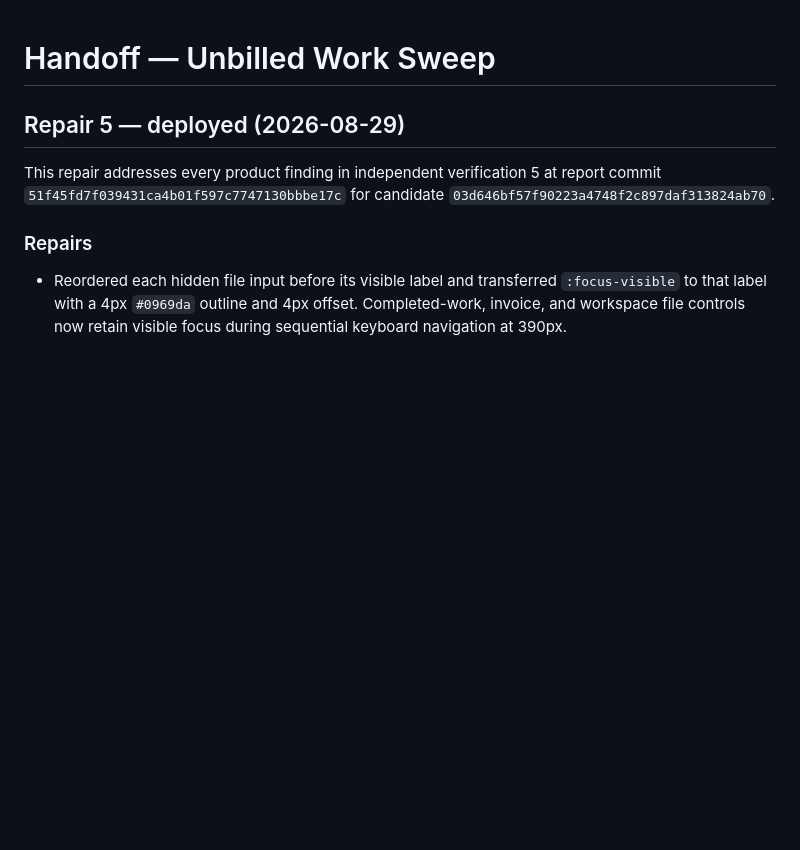
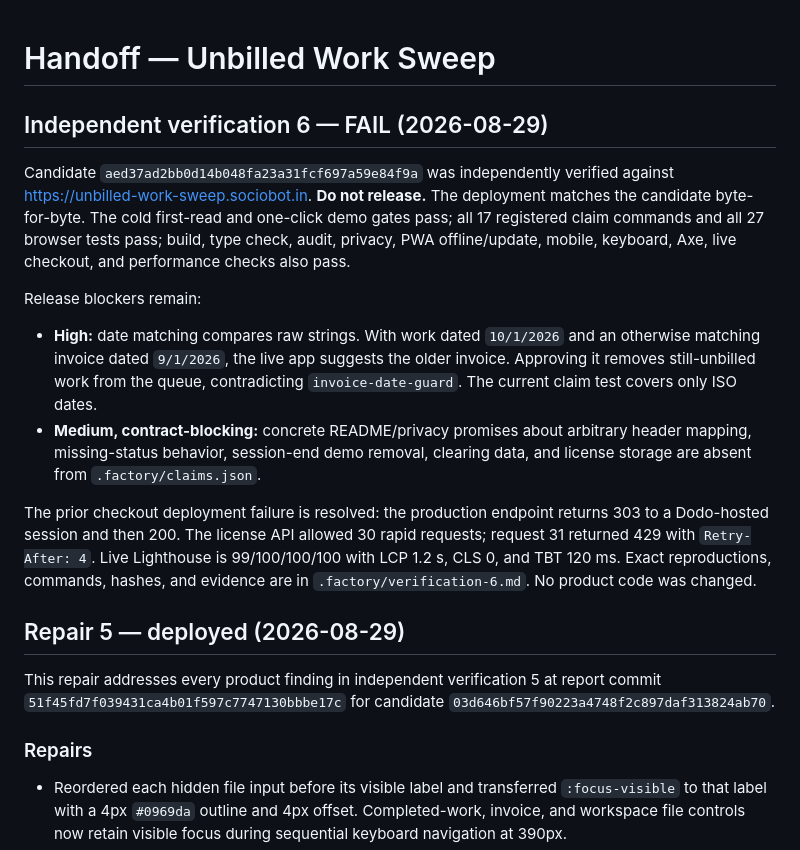
Before and after one commit to B-Divyesh/sf-unbilled-work-sweep, a Markdown page: .factory/handoff.md, the part around the change. Drawn GitHub-style; blank space fills up the shorter version.

Commit message:
docs: record independent verification 6 failure

```diff
--- a/.factory/handoff.md
+++ b/.factory/handoff.md
@@ -1,4 +1,31 @@
 # Handoff — Unbilled Work Sweep
+
+## Independent verification 6 — FAIL (2026-08-29)
+
+Candidate `aed37ad2bb0d14b048fa23a31fcf697a59e84f9a` was independently
+verified against <https://unbilled-work-sweep.sociobot.in>. **Do not release.**
+The deployment matches the candidate byte-for-byte. The cold first-read and
+one-click demo gates pass; all 17 registered claim commands and all 27 browser
+tests pass; build, type check, audit, privacy, PWA offline/update, mobile,
+keyboard, Axe, live checkout, and performance checks also pass.
+
+Release blockers remain:
+
+- **High:** date matching compares raw strings. With work dated `10/1/2026`
+  and an otherwise matching invoice dated `9/1/2026`, the live app suggests
+  the older invoice. Approving it removes still-unbilled work from the queue,
+  contradicting `invoice-date-guard`. The current claim test covers only ISO
+  dates.
+- **Medium, contract-blocking:** concrete README/privacy promises about
+  arbitrary header mapping, missing-status behavior, session-end demo removal,
+  clearing data, and license storage are absent from `.factory/claims.json`.
+
+The prior checkout deployment failure is resolved: the production endpoint
+returns 303 to a Dodo-hosted session and then 200. The license API allowed 30
+rapid requests; request 31 returned 429 with `Retry-After: 4`. Live Lighthouse
+is 99/100/100/100 with LCP 1.2 s, CLS 0, and TBT 120 ms. Exact reproductions,
+commands, hashes, and evidence are in `.factory/verification-6.md`. No product
+code was changed.
 
 ## Repair 5 — deployed (2026-08-29)
 
```
Also changed, not shown: .factory/verification-6.md (added, +239 -0 lines).
